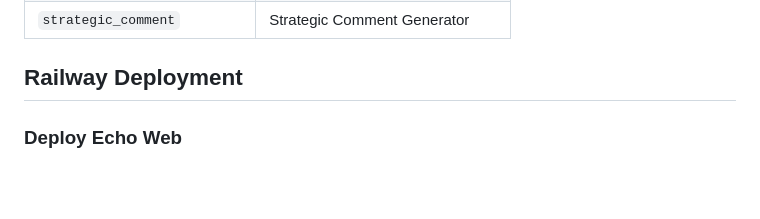
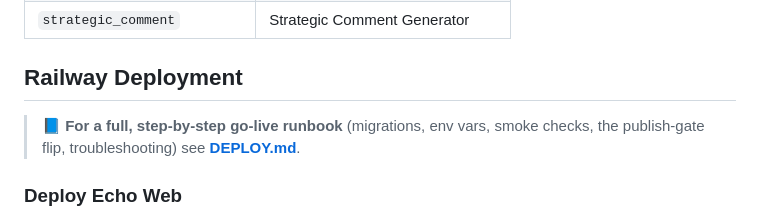
Before and after one commit to Haroldtrapier/echo-core, a Markdown page: README.md, the part around the change. Drawn GitHub-style; blank space fills up the shorter version.

```diff
--- a/README.md
+++ b/README.md
@@ -80,6 +80,9 @@ Interactive docs at `/docs`.
 
 ## Railway Deployment
 
+> 📘 **For a full, step-by-step go-live runbook** (migrations, env vars, smoke
+> checks, the publish-gate flip, troubleshooting) see **[DEPLOY.md](DEPLOY.md)**.
+
 ### Deploy Echo Web
 
 1. Connect this repo in the Railway dashboard
```
Also changed, not shown: DEPLOY.md (added, +206 -0 lines).
